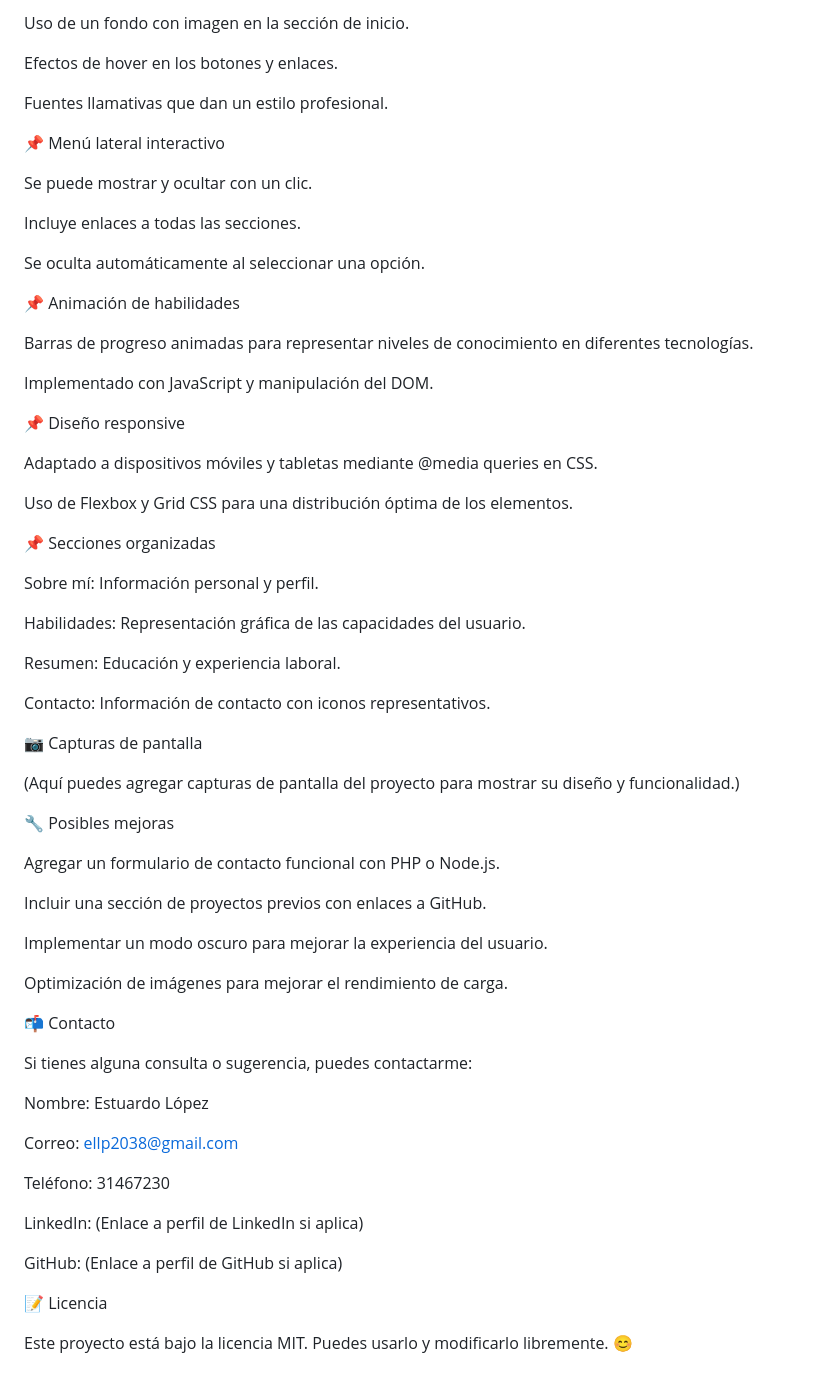
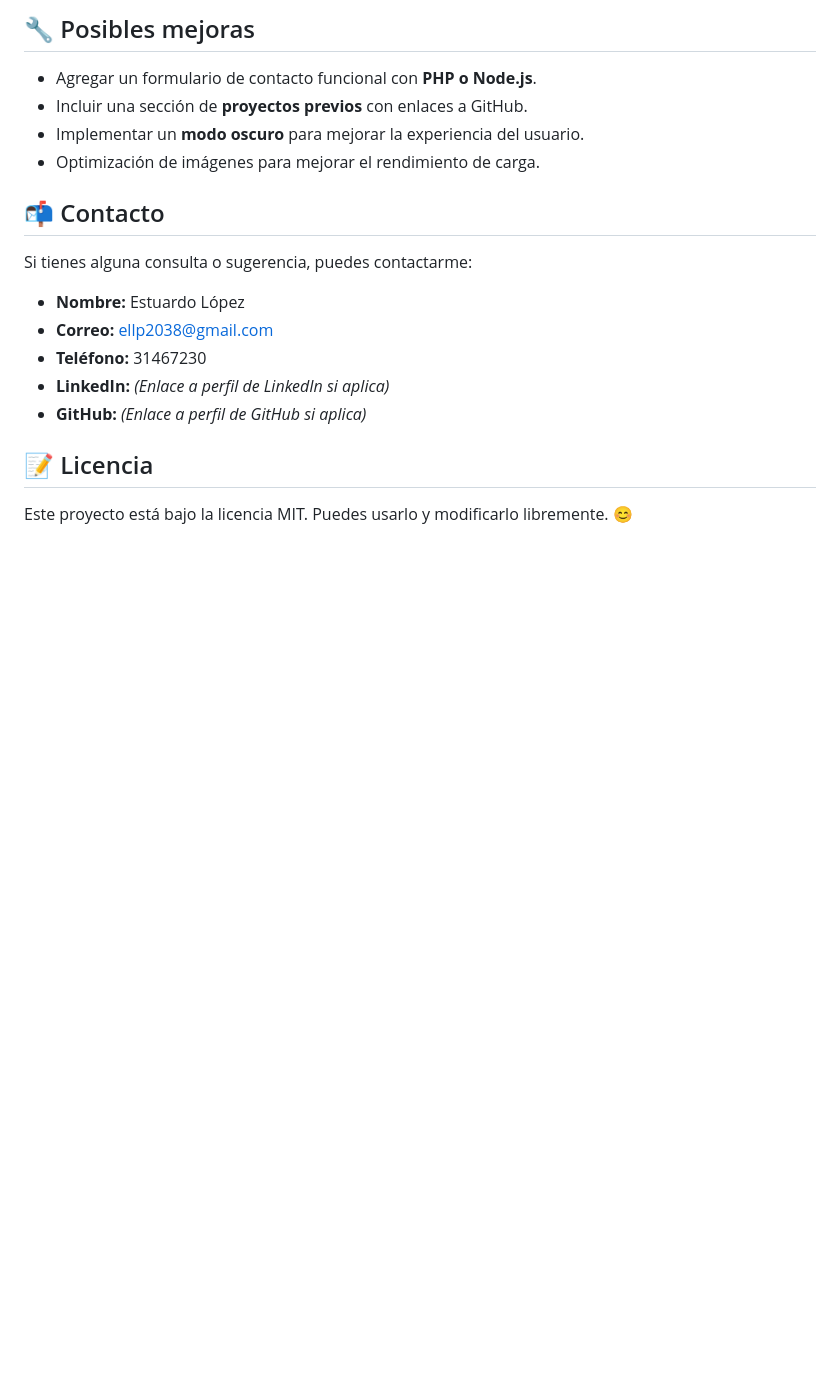
Before and after one commit to estuardolofish/PY1_CV, a Markdown page: README.md, the part around the change printed below. GitHub-like rendering; blank space fills up the shorter version.

```diff
--- a/README.md
+++ b/README.md
@@ -48,68 +62,18 @@ Para modificaciones en el código, utilizar un editor como VS Code o Sublime Tex
 
-Uso de un fondo con imagen en la sección de inicio.
+## 🔧 Posibles mejoras
+- Agregar un formulario de contacto funcional con **PHP o Node.js**.
+- Incluir una sección de **proyectos previos** con enlaces a GitHub.
+- Implementar un **modo oscuro** para mejorar la experiencia del usuario.
+- Optimización de imágenes para mejorar el rendimiento de carga.
 
-Efectos de hover en los botones y enlaces.
-
-Fuentes llamativas que dan un estilo profesional.
-
-📌 Menú lateral interactivo
-
-Se puede mostrar y ocultar con un clic.
-
-Incluye enlaces a todas las secciones.
-
-Se oculta automáticamente al seleccionar una opción.
-
-📌 Animación de habilidades
-
-Barras de progreso animadas para representar niveles de conocimiento en diferentes tecnologías.
-
-Implementado con JavaScript y manipulación del DOM.
-
-📌 Diseño responsive
-
-Adaptado a dispositivos móviles y tabletas mediante @media queries en CSS.
-
-Uso de Flexbox y Grid CSS para una distribución óptima de los elementos.
-
-📌 Secciones organizadas
-
-Sobre mí: Información personal y perfil.
-
-Habilidades: Representación gráfica de las capacidades del usuario.
-
-Resumen: Educación y experiencia laboral.
-
-Contacto: Información de contacto con iconos representativos.
-
-📷 Capturas de pantalla
-
-(Aquí puedes agregar capturas de pantalla del proyecto para mostrar su diseño y funcionalidad.)
-
-🔧 Posibles mejoras
-
-Agregar un formulario de contacto funcional con PHP o Node.js.
-
-Incluir una sección de proyectos previos con enlaces a GitHub.
-
-Implementar un modo oscuro para mejorar la experiencia del usuario.
-
-Optimización de imágenes para mejorar el rendimiento de carga.
-
-📬 Contacto
-
+## 📬 Contacto
 Si tienes alguna consulta o sugerencia, puedes contactarme:
 
-Nombre: Estuardo López
+- **Nombre:** Estuardo López
+- **Correo:** ellp2038@gmail.com
+- **Teléfono:** 31467230
+- **LinkedIn:** *(Enlace a perfil de LinkedIn si aplica)*
+- **GitHub:** *(Enlace a perfil de GitHub si aplica)*
 
-Correo: ellp2038@gmail.com
-
-Teléfono: 31467230
-
-LinkedIn: (Enlace a perfil de LinkedIn si aplica)
-
-GitHub: (Enlace a perfil de GitHub si aplica)
-
-📝 Licencia
-
+## 📝 Licencia
 Este proyecto está bajo la licencia MIT. Puedes usarlo y modificarlo libremente. 😊
```
Also changed, not shown: other parts of README.md (+40 -26 lines).
